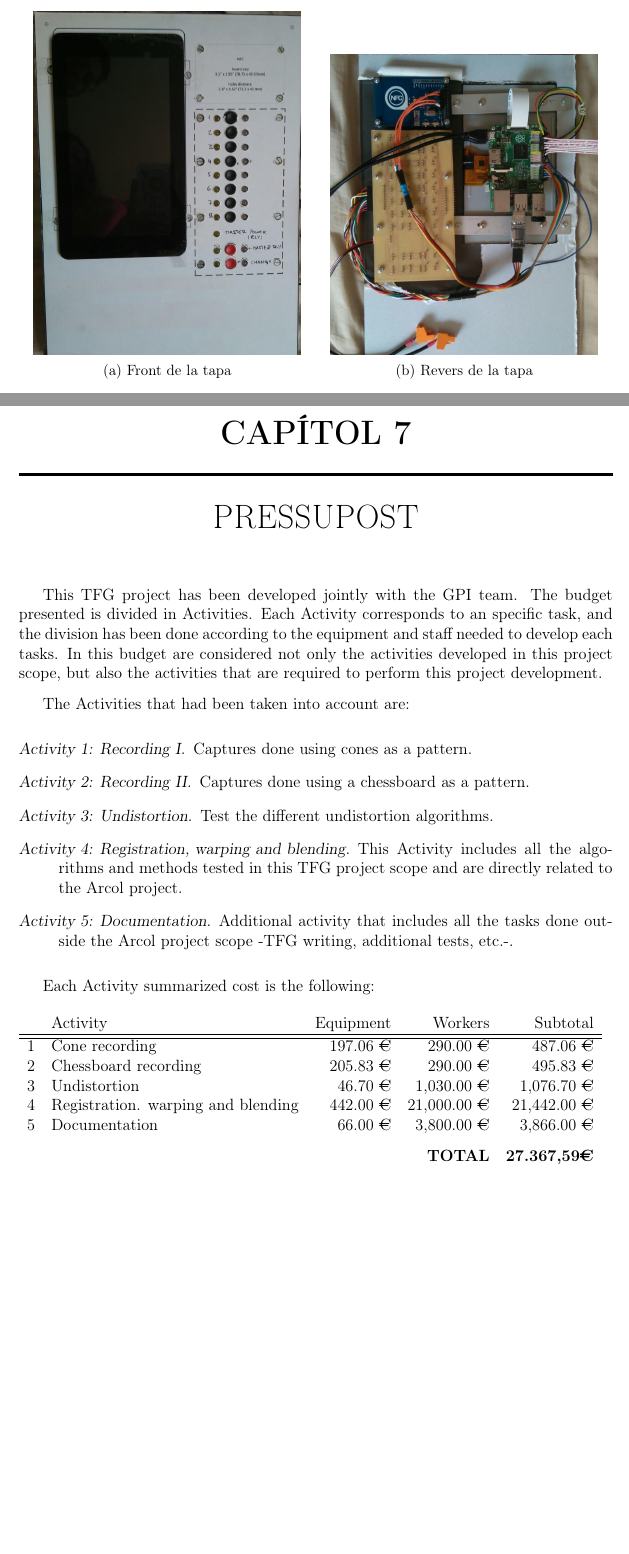
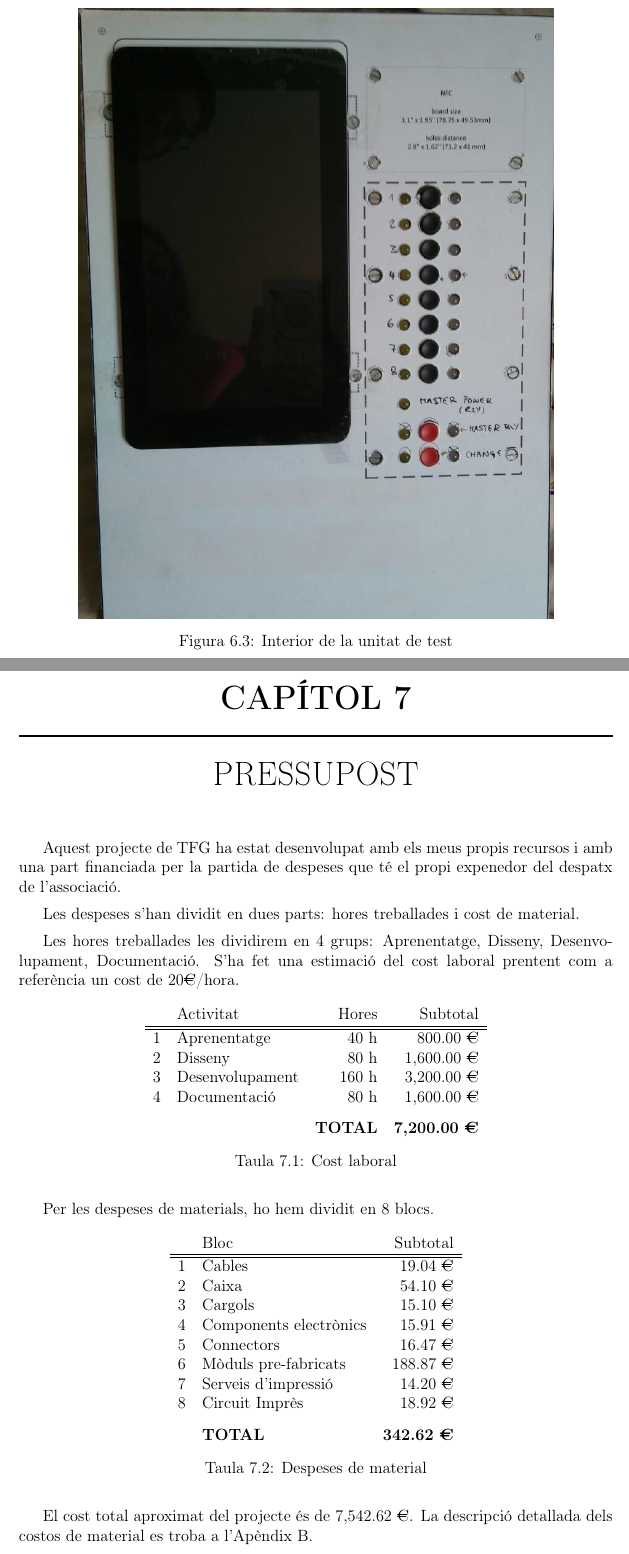
Before and after one commit to petarhlad/memoria-tfg, a LaTeX thesis (main.tex, which reads config/config.tex, parts/budget.tex, parts/results.tex): two parts of pages 28 and 30 of 108 before the commit and two parts of pages 30 and 33 of 117 after it, joined at a grey line, cut at the place of the change, the shorter picture padded with empty space. Compiled offline with pdfLaTeX.

Commit message:
Quasi acabat

```diff
--- a/config/config.tex
+++ b/config/config.tex
@@ -154,3 +154,4 @@ breaklines     = true,
 \usepackage{adjustbox}
 
 \usepackage{pdfpages}
+\usepackage{afterpage}
--- a/parts/budget.tex
+++ b/parts/budget.tex
@@ -1,30 +1,46 @@
 \chapter{Pressupost}\label{chapter:pressupost}
 
-This TFG project has been developed jointly with the GPI team. The budget presented is divided in Activities. Each Activity corresponds to an specific task, and the division has been done according to the equipment and staff needed to develop each tasks. In this budget are considered not only the activities developed in this project scope, but also the activities that are required to perform this project development.
+Aquest projecte de TFG ha estat desenvolupat amb els meus propis recursos i amb una part financiada per la partida de despeses que té el propi expenedor del despatx de l'associació.
 
-The Activities that had been taken into account are:
-\begin{description}[font=\normalfont\textsl]
-\item[Activity 1: Recording I.] Captures done using cones as a pattern.
-\item[Activity 2: Recording II.] Captures done using a chessboard as a pattern.
-\item[Activity 3: Undistortion.] Test the different undistortion algorithms.
-\item[Activity 4: Registration, warping and blending.] This Activity includes all the algorithms and methods tested in this TFG project scope and are directly related to the Arcol project.
-\item[Activity 5: Documentation.] Additional activity that includes all the tasks done outside the Arcol project scope -TFG writing, additional tests, etc.-.
+Les despeses s'han dividit en dues parts: hores treballades i cost de material.
 
-\end{description}
-
-Each Activity summarized cost is the following:
+Les hores treballades les dividirem en 4 grups: Aprenentatge, Disseny, Desenvolupament, Documentació. S'ha fet una estimació del cost laboral prentent com a referència un cost de 20\euro /hora.
 
 \begin{table}[H]
-\begin{tabular}{l l r r r}
-&Activity&Equipment&Workers&Subtotal\\
+\centering
+\begin{tabular}{l l r r}
+&Activitat&Hores&Subtotal\\
 \hline\hline
-1&Cone recording&197.06 \euro{}&290.00 \euro{}&487.06 \euro\\
-2&Chessboard recording&205.83 \euro{}&290.00 \euro{}&495.83 \euro \\
-3&Undistortion&46.70 \euro{}&1,030.00 \euro{}&1,076.70 \euro\\
-4&Registration. warping and blending&442.00 \euro{}&21,000.00 \euro{}&21,442.00 \euro\\
-5&Documentation&66.00 \euro{}&3,800.00 \euro{}&3,866.00 \euro\\[0.3cm]
-& & &  \textbf{TOTAL} & \textbf{27.367,59\euro }
+1&Aprenentatge&40 h&800.00 \euro\\
+2&Disseny&80 h&1,600.00 \euro\\
+3&Desenvolupament&160 h&3,200.00 \euro\\
+4&Documentació&80 h&1,600.00 \euro\\[0.3cm]
+& &  \textbf{TOTAL} & \textbf{7,200.00 \euro}
 \end{tabular}
+\caption{Cost laboral}
+\label{table:activity_budget}
 \end{table}
 
-Each activity detailed costs can be found in Appendix~\ref{app:budget}. This Appendix also contains each equipment detailed amortization and each worker salary.
+Per les despeses de materials, ho hem dividit en 8 blocs.
+
+\begin{table}[H]
+\centering
+\begin{tabular}{l l r}
+&Bloc&Subtotal\\
+\hline\hline
+1&Cables&19.04 \euro\\
+2&Caixa&54.10 \euro\\
+3&Cargols&15.10 \euro\\
+4&Components electrònics&15.91 \euro\\
+5&Connectors&16.47 \euro\\
+6&Mòduls pre-fabricats&188.87 \euro\\
+7&Serveis d'impressió&14.20 \euro\\
+8&Circuit Imprès&18.92 \euro\\[0.3cm]
+&  \textbf{TOTAL} & \textbf{342.62 \euro}
+\end{tabular}
+\caption{Despeses de material}
+\label{table:material_budget}
+\end{table}
+
+El cost total aproximat del projecte és de 7,542.62 \euro.
+La descripció detallada dels costos de material es troba a l'Apèndix~\ref{app:budget}.
--- a/parts/results.tex
+++ b/parts/results.tex
@@ -65,18 +65,24 @@ Més enllà d'això no s'ha pogut integrar el sistema dins de l'expenedor per pr
 
 La unitat de prova ha estat desenvolupada amb èxit i és molt útil per transportar el sistema d'una manera còmode.
 
-\begin{figure}[H]
-	\centering
-	\begin{subfigure}[b]{0.45\textwidth}
-		\includegraphics[width=\textwidth]{images/demonstrator_front}
-		\caption{Front de la tapa}
-		\label{fig:admin1}
-	\end{subfigure}
-	\hspace{0.5cm}
-	\begin{subfigure}[b]{0.45\textwidth}
-		\includegraphics[width=\textwidth]{images/demonstrator_back}
-		\caption{Revers de la tapa}
-		\label{fig:admin2}
-	\end{subfigure}
-	\caption{Tapa de la unitat de test}
-	\label{fig:intro-example}
+%\begin{figure}[H]
+%	\centering
+%	\begin{subfigure}[b]{0.45\textwidth}
+%		\includegraphics[width=\textwidth]{images/demonstrator_front}
+%		\caption{Front de la tapa}
+%		\label{fig:admin1}
+%	\end{subfigure}
+%	\hspace{0.5cm}
+%	\begin{subfigure}[b]{0.45\textwidth}
+%		\includegraphics[width=\textwidth]{images/demonstrator_back}
+%		\caption{Revers de la tapa}
+%		\label{fig:admin2}
+%	\end{subfigure}
+%	\caption{Tapa de la unitat de test}
+%	\label{fig:intro-example}
+%\end{figure}
+
+\begin{figure}
+\center
+\includegraphics[width=0.8\textwidth]{images/demonstrator_front}
+\caption{Interior de la unitat de test}
```
Also changed, not shown: appendix/appendix_budget.tex (added, +3 -0 lines), appendix/appendix_documentation.tex (+3 -3 lines), appendix/appendix_gantt.tex (+2 -2 lines), main.tex (+5 -5 lines), parts/intro.tex (+13 -11 lines), appendix/WP_description.pdf (added), appendix/budget.pdf (added), critical_review.pdf (renamed from appendix/critical_review.pdf), main.pdf, parts/results.tex (10 more changed lines).
